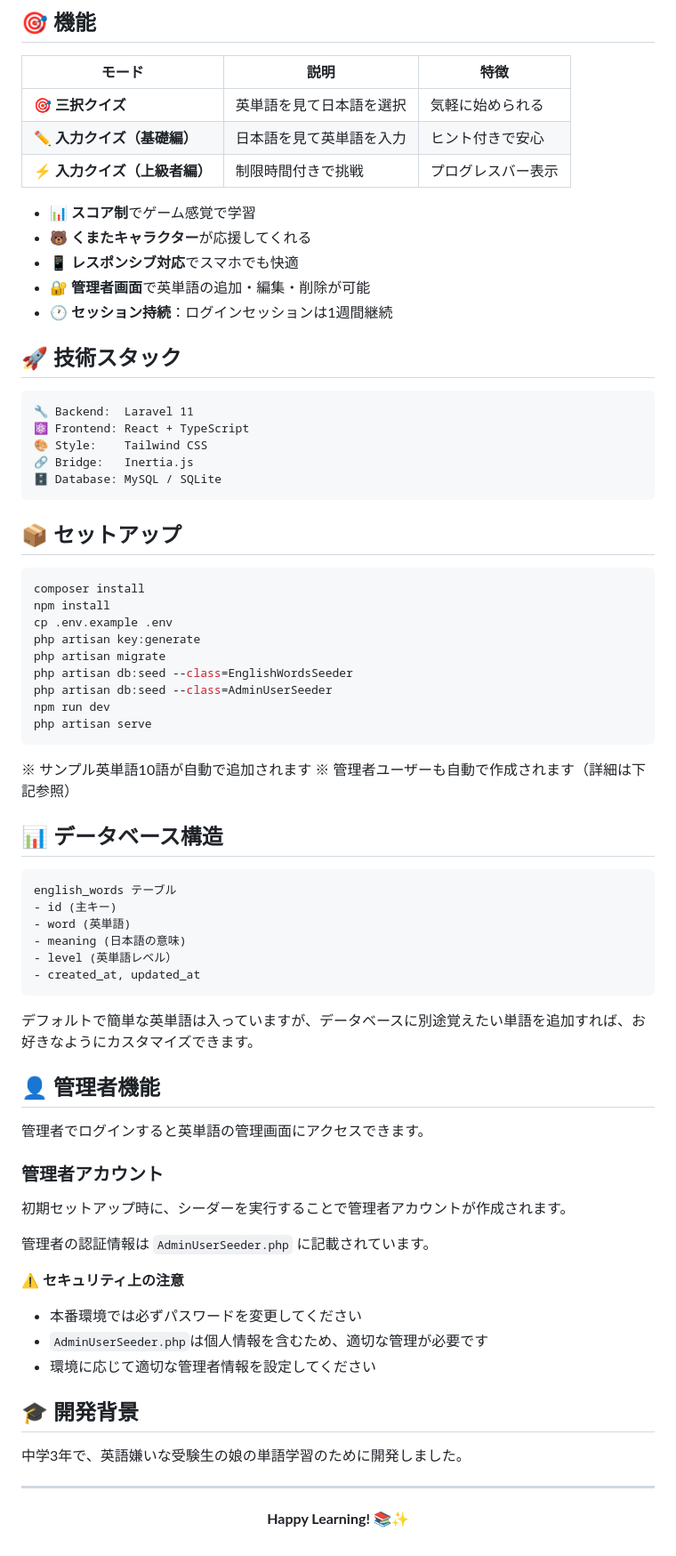
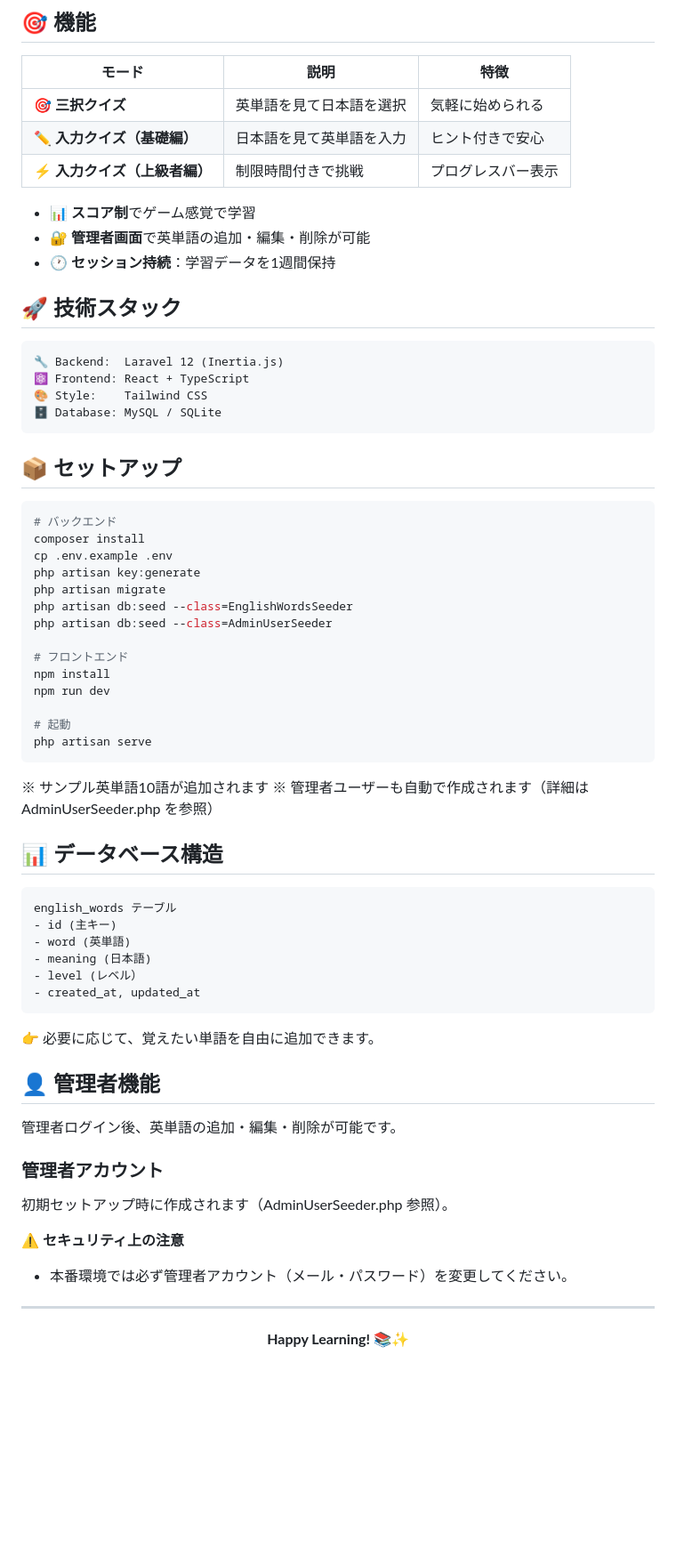
Before and after one commit to junko5/react-laravel12-eng-learning, a Markdown page: README.md, the part around one of its changes. Shown at 89% size. Drawn GitHub-style; blank space fills up the shorter version.

````diff
--- a/README.md
+++ b/README.md
@@ -22,37 +29,39 @@
 | ⚡ **入力クイズ（上級者編）** | 制限時間付きで挑戦 | プログレスバー表示 |
 
 - 📊 **スコア制**でゲーム感覚で学習
-- 🐻 **くまたキャラクター**が応援してくれる
-- 📱 **レスポンシブ対応**でスマホでも快適
 - 🔐 **管理者画面**で英単語の追加・編集・削除が可能
-- 🕐 **セッション持続**：ログインセッションは1週間継続
+- 🕐 **セッション持続**：学習データを1週間保持
 
 ## 🚀 技術スタック
 
 ```
-🔧 Backend:  Laravel 11
+🔧 Backend:  Laravel 12 (Inertia.js)
 ⚛️ Frontend: React + TypeScript
 🎨 Style:    Tailwind CSS
-🔗 Bridge:   Inertia.js
 🗄️ Database: MySQL / SQLite
 ```
 
 ## 📦 セットアップ
 
 ```bash
+# バックエンド
 composer install
-npm install
 cp .env.example .env
 php artisan key:generate
 php artisan migrate
 php artisan db:seed --class=EnglishWordsSeeder
 php artisan db:seed --class=AdminUserSeeder
+
+# フロントエンド
+npm install
 npm run dev
+
+# 起動
 php artisan serve
 ```
 
-※ サンプル英単語10語が自動で追加されます
-※ 管理者ユーザーも自動で作成されます（詳細は下記参照）
+※ サンプル英単語10語が追加されます
+※ 管理者ユーザーも自動で作成されます（詳細は AdminUserSeeder.php を参照）
 
 ## 📊 データベース構造
 
@@ -60,32 +69,23 @@ php artisan serve
 english_words テーブル
 - id (主キー)
 - word (英単語)
-- meaning (日本語の意味)
-- level (英単語レベル）
+- meaning (日本語)
+- level (レベル）
 - created_at, updated_at
 ```
 
-デフォルトで簡単な英単語は入っていますが、データベースに別途覚えたい単語を追加すれば、お好きなようにカスタマイズできます。
+👉 必要に応じて、覚えたい単語を自由に追加できます。
 
 ## 👤 管理者機能
 
-管理者でログインすると英単語の管理画面にアクセスできます。
+管理者ログイン後、英単語の追加・編集・削除が可能です。
 
 ### 管理者アカウント
 
-初期セットアップ時に、シーダーを実行することで管理者アカウントが作成されます。
-
-管理者の認証情報は `AdminUserSeeder.php` に記載されています。
+初期セットアップ時に作成されます（AdminUserSeeder.php 参照）。
 
 **⚠️ セキュリティ上の注意**
-- 本番環境では必ずパスワードを変更してください
-- `AdminUserSeeder.php`は個人情報を含むため、適切な管理が必要です
-- 環境に応じて適切な管理者情報を設定してください
-
-## 🎓 開発背景
-
-中学3年で、英語嫌いな受験生の娘の単語学習のために開発しました。
-
+- 本番環境では必ず管理者アカウント（メール・パスワード）を変更してください。
 
 ---
 
````
Also changed, not shown: other parts of README.md (+12 -5 lines).
